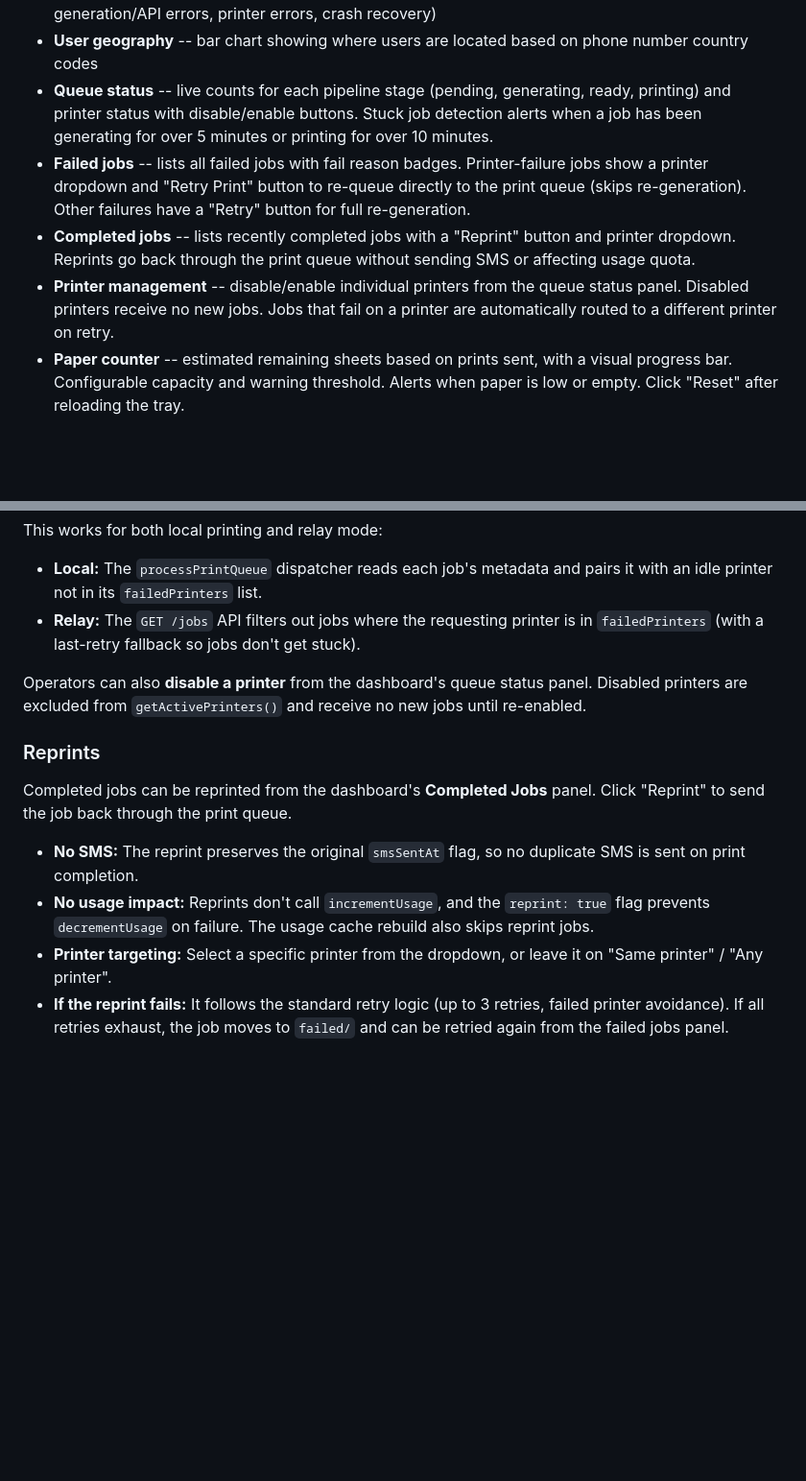
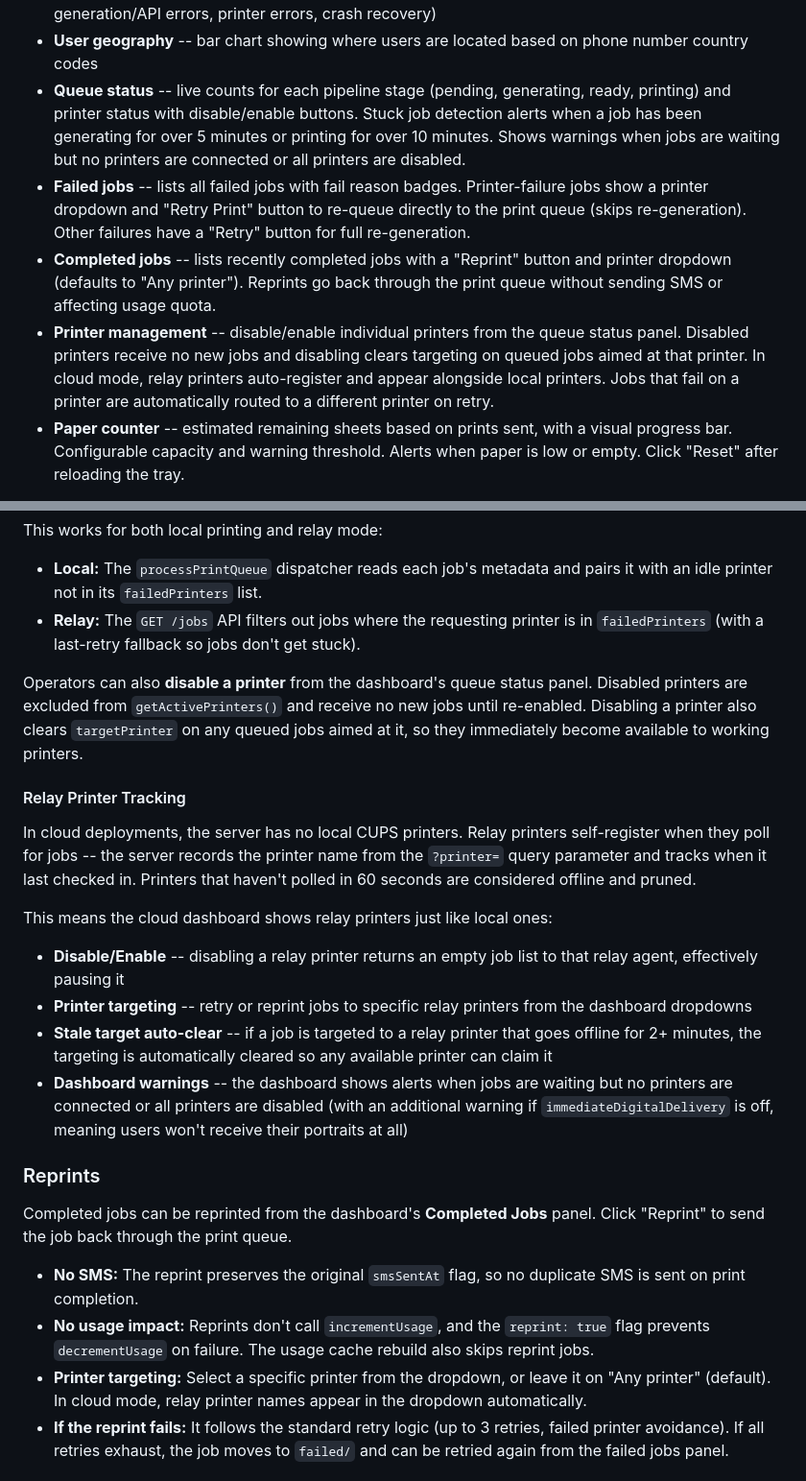
Before and after one commit to agithony/twilio-cartoon-printer, a Markdown page: docs/GUIDE.md, 2 parts joined by grey strips. Shown at 96% size. Drawn GitHub-style; blank space fills up the shorter version.

```diff
--- a/docs/GUIDE.md
+++ b/docs/GUIDE.md
@@ -209,10 +209,10 @@ The dashboard shows:
 - **Job health** -- completed vs failed counts, overall success rate, content rejection rate, and average generation/print times
 - **Failure breakdown** -- bar chart categorizing failures by reason (moderation, face detection, generation/API errors, printer errors, crash recovery)
 - **User geography** -- bar chart showing where users are located based on phone number country codes
-- **Queue status** -- live counts for each pipeline stage (pending, generating, ready, printing) and printer status with disable/enable buttons. Stuck job detection alerts when a job has been generating for over 5 minutes or printing for over 10 minutes.
+- **Queue status** -- live counts for each pipeline stage (pending, generating, ready, printing) and printer status with disable/enable buttons. Stuck job detection alerts when a job has been generating for over 5 minutes or printing for over 10 minutes. Shows warnings when jobs are waiting but no printers are connected or all printers are disabled.
 - **Failed jobs** -- lists all failed jobs with fail reason badges. Printer-failure jobs show a printer dropdown and "Retry Print" button to re-queue directly to the print queue (skips re-generation). Other failures have a "Retry" button for full re-generation.
-- **Completed jobs** -- lists recently completed jobs with a "Reprint" button and printer dropdown. Reprints go back through the print queue without sending SMS or affecting usage quota.
-- **Printer management** -- disable/enable individual printers from the queue status panel. Disabled printers receive no new jobs. Jobs that fail on a printer are automatically routed to a different printer on retry.
+- **Completed jobs** -- lists recently completed jobs with a "Reprint" button and printer dropdown (defaults to "Any printer"). Reprints go back through the print queue without sending SMS or affecting usage quota.
+- **Printer management** -- disable/enable individual printers from the queue status panel. Disabled printers receive no new jobs and disabling clears targeting on queued jobs aimed at that printer. In cloud mode, relay printers auto-register and appear alongside local printers. Jobs that fail on a printer are automatically routed to a different printer on retry.
 - **Paper counter** -- estimated remaining sheets based on prints sent, with a visual progress bar. Configurable capacity and warning threshold. Alerts when paper is low or empty. Click "Reset" after reloading the tray.
 
 The dashboard auto-refreshes every 3 seconds. No external dependencies -- it's a single self-contained HTML page with inline CSS and JavaScript.
@@ -844,7 +844,17 @@ This works for both local printing and relay mode:
 - **Local:** The `processPrintQueue` dispatcher reads each job's metadata and pairs it with an idle printer not in its `failedPrinters` list.
 - **Relay:** The `GET /jobs` API filters out jobs where the requesting printer is in `failedPrinters` (with a last-retry fallback so jobs don't get stuck).
 
-Operators can also **disable a printer** from the dashboard's queue status panel. Disabled printers are excluded from `getActivePrinters()` and receive no new jobs until re-enabled.
+Operators can also **disable a printer** from the dashboard's queue status panel. Disabled printers are excluded from `getActivePrinters()` and receive no new jobs until re-enabled. Disabling a printer also clears `targetPrinter` on any queued jobs aimed at it, so they immediately become available to working printers.
+
+#### Relay Printer Tracking
+
+In cloud deployments, the server has no local CUPS printers. Relay printers self-register when they poll for jobs -- the server records the printer name from the `?printer=` query parameter and tracks when it last checked in. Printers that haven't polled in 60 seconds are considered offline and pruned.
+
+This means the cloud dashboard shows relay printers just like local ones:
+- **Disable/Enable** -- disabling a relay printer returns an empty job list to that relay agent, effectively pausing it
+- **Printer targeting** -- retry or reprint jobs to specific relay printers from the dashboard dropdowns
+- **Stale target auto-clear** -- if a job is targeted to a relay printer that goes offline for 2+ minutes, the targeting is automatically cleared so any available printer can claim it
+- **Dashboard warnings** -- the dashboard shows alerts when jobs are waiting but no printers are connected or all printers are disabled (with an additional warning if `immediateDigitalDelivery` is off, meaning users won't receive their portraits at all)
 
 ### Reprints
 
@@ -852,7 +862,7 @@ Completed jobs can be reprinted from the dashboard's **Completed Jobs** panel. C
 
 - **No SMS:** The reprint preserves the original `smsSentAt` flag, so no duplicate SMS is sent on print completion.
 - **No usage impact:** Reprints don't call `incrementUsage`, and the `reprint: true` flag prevents `decrementUsage` on failure. The usage cache rebuild also skips reprint jobs.
-- **Printer targeting:** Select a specific printer from the dropdown, or leave it on "Same printer" / "Any printer".
+- **Printer targeting:** Select a specific printer from the dropdown, or leave it on "Any printer" (default). In cloud mode, relay printer names appear in the dropdown automatically.
 - **If the reprint fails:** It follows the standard retry logic (up to 3 retries, failed printer avoidance). If all retries exhaust, the job moves to `failed/` and can be retried again from the failed jobs panel.
 
 ## Project Structure
```
Also changed, not shown: README.md (+5 -2 lines).
